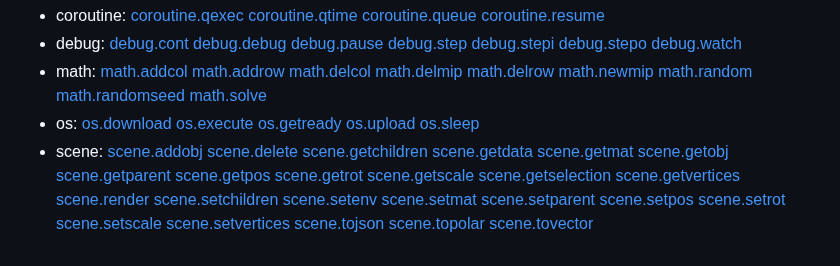
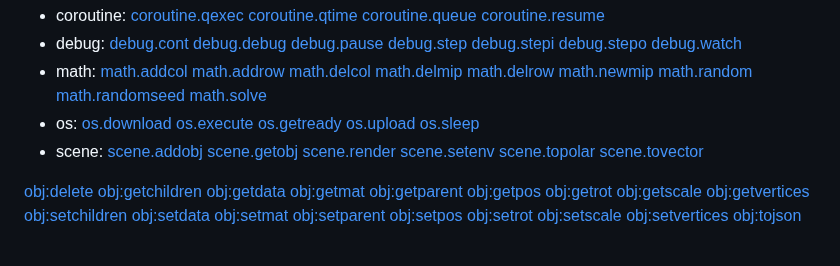
Before and after one commit to microcity/microcity.github.io, a Markdown page: doc/readme.md, the part around the change. Drawn GitHub-style.

Commit message:
update doc/readme.md.
Signed-off-by: Mixwind <mixwind@gmail.com>

```diff
--- a/doc/readme.md
+++ b/doc/readme.md
@@ -55,26 +55,27 @@ MicroCity Web is **An Online Logistics Modeling Tool** reassembled from the desk
 [os.sleep](4.2_operation_system.md#os.sleep)
 - scene:
 [scene.addobj](4.3_scene_and_object.md#scene.addobj)
-[scene.delete](4.3_scene_and_object.md#scene.delete)
-[scene.getchildren](4.3_scene_and_object.md#scene.getchildren)
-[scene.getdata](4.3_scene_and_object.md#scene.getdata)
-[scene.getmat](4.3_scene_and_object.md#scene.getmat)
 [scene.getobj](4.3_scene_and_object.md#scene.getobj)
-[scene.getparent](4.3_scene_and_object.md#scene.getparent)
-[scene.getpos](4.3_scene_and_object.md#scene.getpos)
-[scene.getrot](4.3_scene_and_object.md#scene.getrot)
-[scene.getscale](4.3_scene_and_object.md#scene.getscale)
-[scene.getselection](4.3_scene_and_object.md#scene.getselection)
-[scene.getvertices](4.3_scene_and_object.md#scene.getvertices)
 [scene.render](4.3_scene_and_object.md#scene.render)
-[scene.setchildren](4.3_scene_and_object.md#scene.setchildren)
 [scene.setenv](4.3_scene_and_object.md#scene.setenv)
-[scene.setmat](4.3_scene_and_object.md#scene.setmat)
-[scene.setparent](4.3_scene_and_object.md#scene.setparent)
-[scene.setpos](4.3_scene_and_object.md#scene.setpos)
-[scene.setrot](4.3_scene_and_object.md#scene.setrot)
-[scene.setscale](4.3_scene_and_object.md#scene.setscale)
-[scene.setvertices](4.3_scene_and_object.md#scene.setvertices)
-[scene.tojson](4.3_scene_and_object.md#scene.tojson)
 [scene.topolar](4.3_scene_and_object.md#scene.topolar)
 [scene.tovector](4.3_scene_and_object.md#scene.tovector)
+
+[obj:delete](4.3_scene_and_object.md#obj:delete)
+[obj:getchildren](4.3_scene_and_object.md#obj:getchildren)
+[obj:getdata](4.3_scene_and_object.md#obj:getdata)
+[obj:getmat](4.3_scene_and_object.md#obj:getmat)
+[obj:getparent](4.3_scene_and_object.md#obj:getparent)
+[obj:getpos](4.3_scene_and_object.md#obj:getpos)
+[obj:getrot](4.3_scene_and_object.md#obj:getrot)
+[obj:getscale](4.3_scene_and_object.md#obj:getscale)
+[obj:getvertices](4.3_scene_and_object.md#obj:getvertices)
+[obj:setchildren](4.3_scene_and_object.md#obj:setchildren)
+[obj:setdata](4.3_scene_and_object.md#obj:setdata)
+[obj:setmat](4.3_scene_and_object.md#obj:setmat)
+[obj:setparent](4.3_scene_and_object.md#obj:setparent)
+[obj:setpos](4.3_scene_and_object.md#obj:setpos)
+[obj:setrot](4.3_scene_and_object.md#obj:setrot)
+[obj:setscale](4.3_scene_and_object.md#obj:setscale)
+[obj:setvertices](4.3_scene_and_object.md#obj:setvertices)
+[obj:tojson](4.3_scene_and_object.md#obj:tojson)
```
